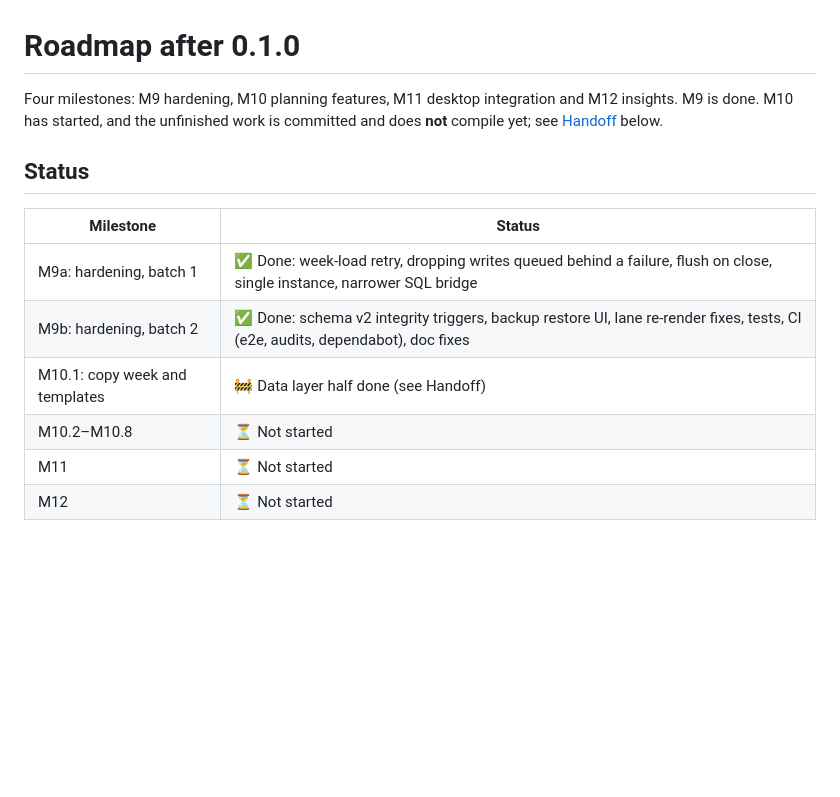
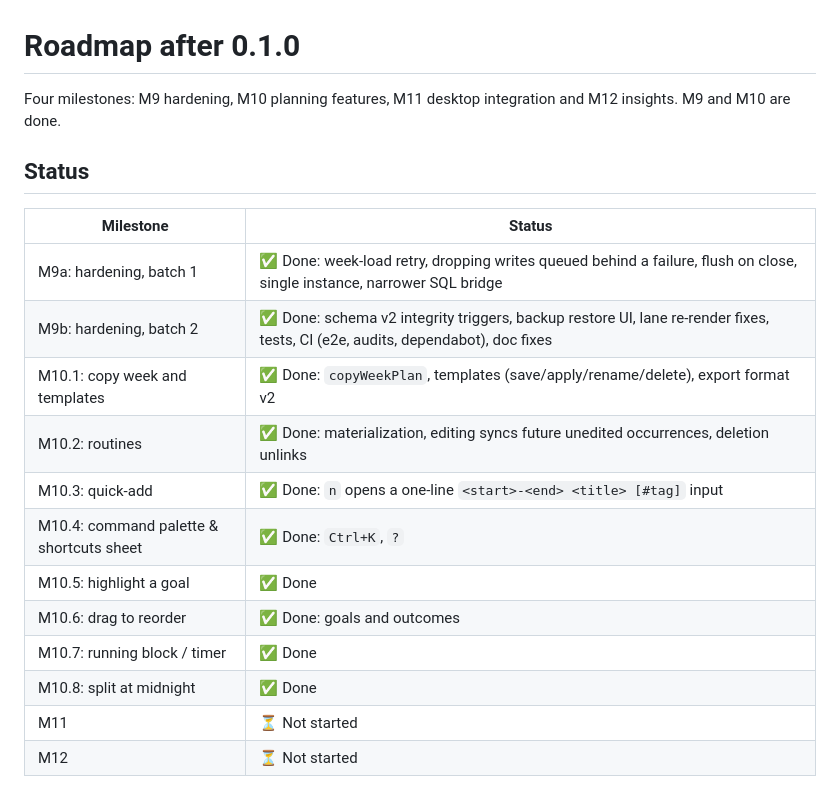
Before and after one commit to 9shrey/timeblock, a Markdown page: docs/roadmap.md, the part around one of its changes. Rendered like a GitHub page; blank space fills up the shorter version.

```diff
--- a/docs/roadmap.md
+++ b/docs/roadmap.md
@@ -1,8 +1,7 @@
 # Roadmap after 0.1.0
 
 Four milestones: M9 hardening, M10 planning features, M11 desktop integration and
-M12 insights. M9 is done. M10 has started, and the unfinished work is committed and
-does **not** compile yet; see [Handoff](#handoff) below.
+M12 insights. M9 and M10 are done.
 
 ## Status
 
@@ -10,8 +9,14 @@ does **not** compile yet; see [Handoff](#handoff) below.
 |---|---|
 | M9a: hardening, batch 1 | ✅ Done: week-load retry, dropping writes queued behind a failure, flush on close, single instance, narrower SQL bridge |
 | M9b: hardening, batch 2 | ✅ Done: schema v2 integrity triggers, backup restore UI, lane re-render fixes, tests, CI (e2e, audits, dependabot), doc fixes |
-| M10.1: copy week and templates | 🚧 Data layer half done (see Handoff) |
-| M10.2–M10.8 | ⏳ Not started |
+| M10.1: copy week and templates | ✅ Done: `copyWeekPlan`, templates (save/apply/rename/delete), export format v2 |
+| M10.2: routines | ✅ Done: materialization, editing syncs future unedited occurrences, deletion unlinks |
+| M10.3: quick-add | ✅ Done: `n` opens a one-line `<start>-<end> <title> [#tag]` input |
+| M10.4: command palette & shortcuts sheet | ✅ Done: `Ctrl+K`, `?` |
+| M10.5: highlight a goal | ✅ Done |
+| M10.6: drag to reorder | ✅ Done: goals and outcomes |
+| M10.7: running block / timer | ✅ Done |
+| M10.8: split at midnight | ✅ Done |
 | M11 | ⏳ Not started |
 | M12 | ⏳ Not started |
 
```
Also changed, not shown: other parts of docs/roadmap.md (+11 -56 lines).
